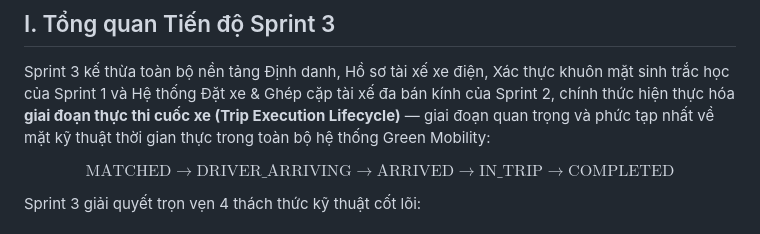
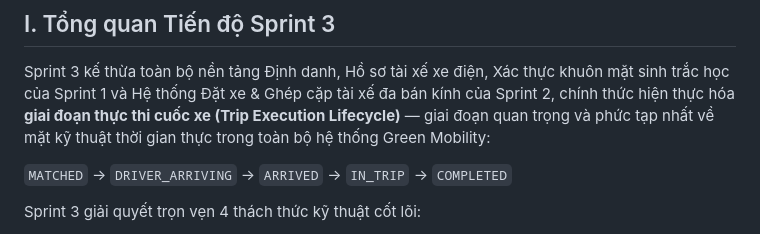
Before and after one commit to hathuanihi/green-mobility, a Markdown page: docs/sprints/SPRINT_3_PROGRESS_REPORT.md, the part around the change. Drawn GitHub-style.

```diff
--- a/docs/sprints/SPRINT_3_PROGRESS_REPORT.md
+++ b/docs/sprints/SPRINT_3_PROGRESS_REPORT.md
@@ -17,7 +17,7 @@
 
 Sprint 3 kế thừa toàn bộ nền tảng Định danh, Hồ sơ tài xế xe điện, Xác thực khuôn mặt sinh trắc học của Sprint 1 và Hệ thống Đặt xe & Ghép cặp tài xế đa bán kính của Sprint 2, chính thức hiện thực hóa **giai đoạn thực thi cuốc xe (Trip Execution Lifecycle)** — giai đoạn quan trọng và phức tạp nhất về mặt kỹ thuật thời gian thực trong toàn bộ hệ thống Green Mobility:
 
-$$\text{MATCHED} \longrightarrow \text{DRIVER\_ARRIVING} \longrightarrow \text{ARRIVED} \longrightarrow \text{IN\_TRIP} \longrightarrow \text{COMPLETED}$$
+`MATCHED` → `DRIVER_ARRIVING` → `ARRIVED` → `IN_TRIP` → `COMPLETED`
 
 Sprint 3 giải quyết trọn vẹn 4 thách thức kỹ thuật cốt lõi:
 1. **Truyền dẫn & Lưu trữ Dữ liệu Telemetry GPS Cao Tần**: Xây dựng kênh WebSocket STOMP hai chiều xử lý luồng ping GPS chu kỳ 3–5 giây, lưu trữ chuỗi thời gian tối ưu vào **MongoDB Time-Series Collection (`trip_gps_points`)** với chỉ mục không gian `2dsphere` và chính sách TTL tự động dọn dẹp.
```
